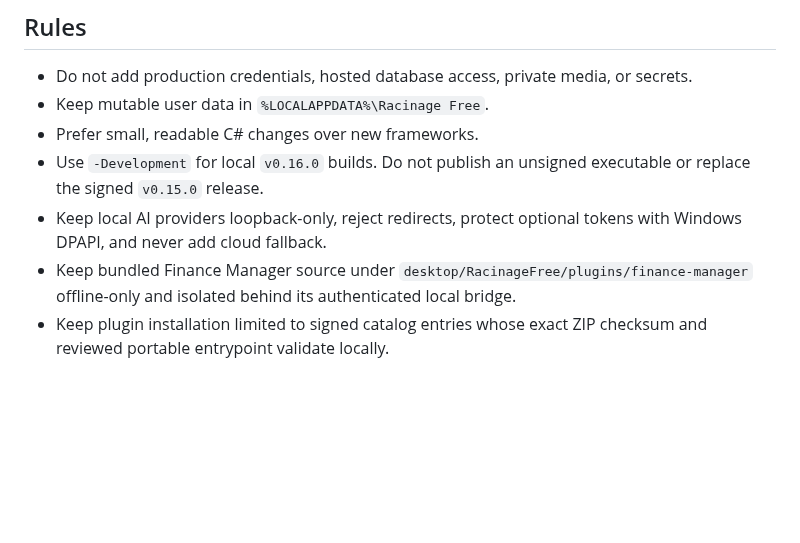
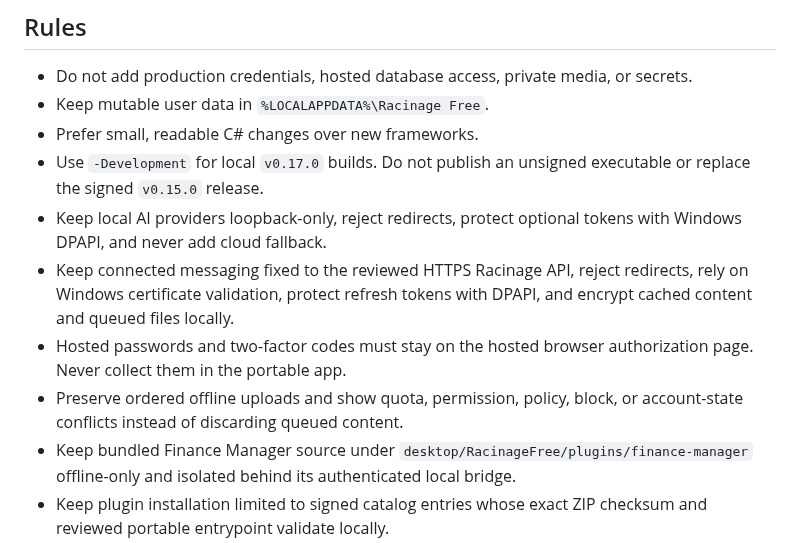
Before and after one commit to Fallax-Vision/racinage_free, a Markdown page: CONTRIBUTING.md, the part around the change. GitHub-like rendering; blank space fills up the shorter version.

```diff
--- a/CONTRIBUTING.md
+++ b/CONTRIBUTING.md
@@ -7,8 +7,11 @@ Thanks for helping Racinage Free. Keep changes focused on the local Windows port
 - Do not add production credentials, hosted database access, private media, or secrets.
 - Keep mutable user data in `%LOCALAPPDATA%\Racinage Free`.
 - Prefer small, readable C# changes over new frameworks.
-- Use `-Development` for local `v0.16.0` builds. Do not publish an unsigned executable or replace the signed `v0.15.0` release.
+- Use `-Development` for local `v0.17.0` builds. Do not publish an unsigned executable or replace the signed `v0.15.0` release.
 - Keep local AI providers loopback-only, reject redirects, protect optional tokens with Windows DPAPI, and never add cloud fallback.
+- Keep connected messaging fixed to the reviewed HTTPS Racinage API, reject redirects, rely on Windows certificate validation, protect refresh tokens with DPAPI, and encrypt cached content and queued files locally.
+- Hosted passwords and two-factor codes must stay on the hosted browser authorization page. Never collect them in the portable app.
+- Preserve ordered offline uploads and show quota, permission, policy, block, or account-state conflicts instead of discarding queued content.
 - Keep bundled Finance Manager source under `desktop/RacinageFree/plugins/finance-manager` offline-only and isolated behind its authenticated local bridge.
 - Keep plugin installation limited to signed catalog entries whose exact ZIP checksum and reviewed portable entrypoint validate locally.
 - Keep local bridge operations limited to the per-plugin allowlist delivered by the reviewed manifest. Plugin lifecycle forms must update asynchronously without replacing `#header`.
```
Also changed, not shown: README.md (+10 -5 lines), SECURITY.md (+6 -0 lines), docs/images/racinage-free-connected-messages.jpg (added), 7 other files.
